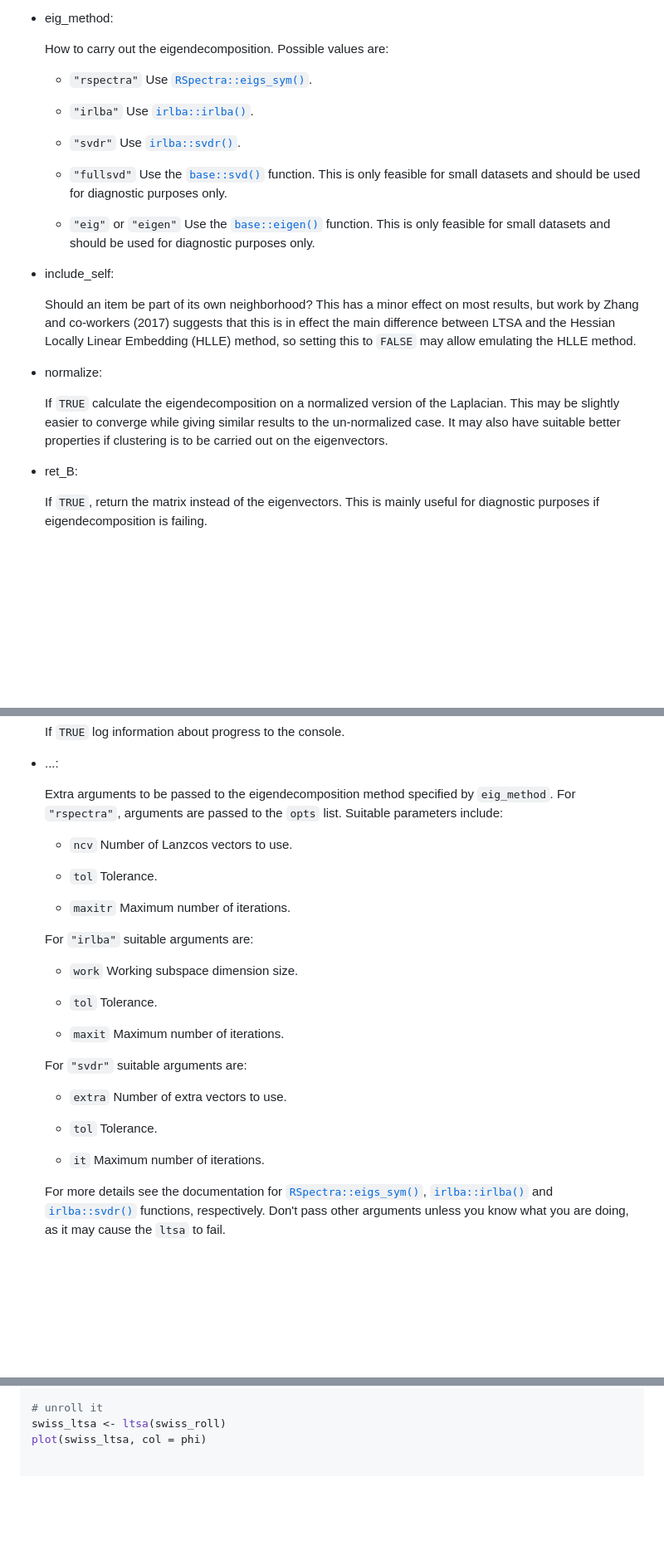
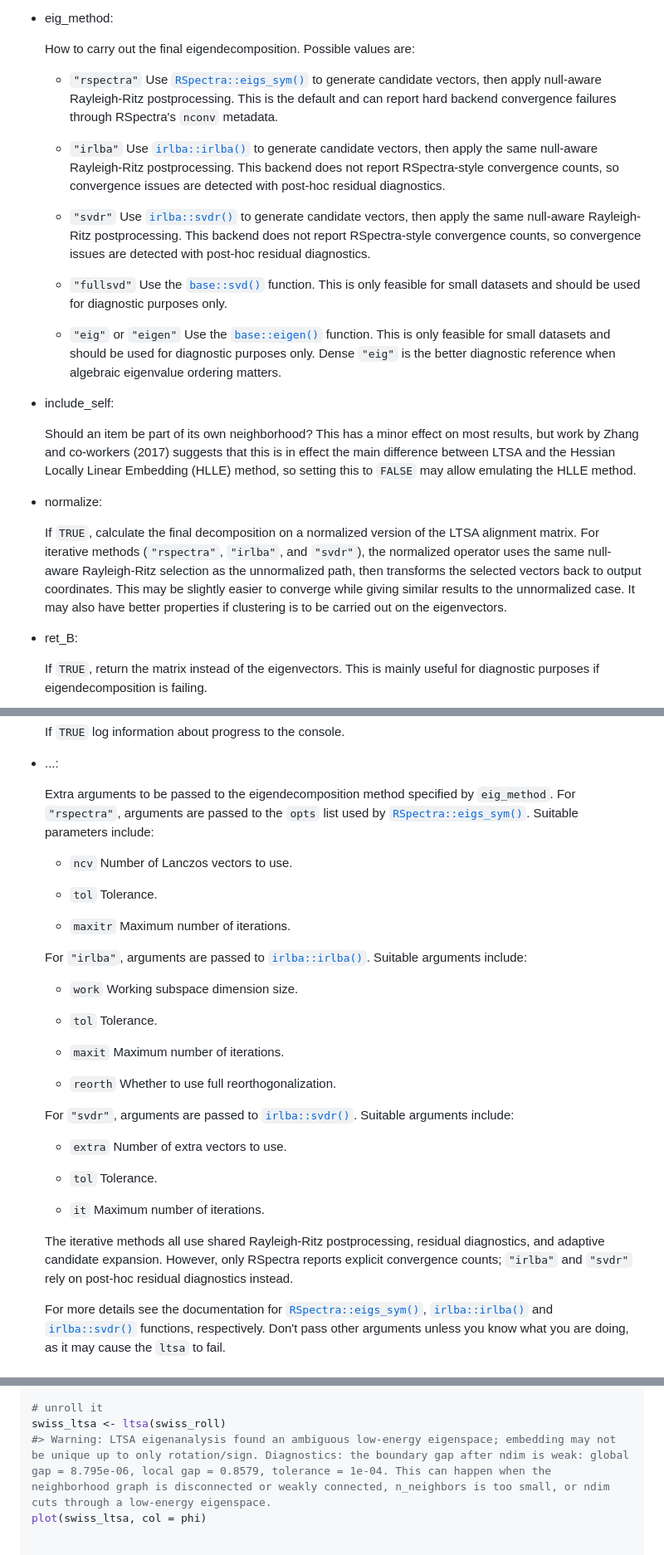
Before and after one commit to jlmelville/flotsam, a Markdown page: reference/ltsa.md, 3 parts joined by grey strips. Shown: that part at 83% size. Rendered like a GitHub page; blank space fills up the shorter version.

```diff
--- a/reference/ltsa.md
+++ b/reference/ltsa.md
@@ -66,16 +66,27 @@ ltsa(
 
 - eig_method:
 
-  How to carry out the eigendecomposition. Possible values are:
+  How to carry out the final eigendecomposition. Possible values are:
 
   - `"rspectra"` Use
-    [`RSpectra::eigs_sym()`](https://rdrr.io/pkg/RSpectra/man/eigs.html).
+    [`RSpectra::eigs_sym()`](https://rdrr.io/pkg/RSpectra/man/eigs.html)
+    to generate candidate vectors, then apply null-aware Rayleigh-Ritz
+    postprocessing. This is the default and can report hard backend
+    convergence failures through RSpectra's `nconv` metadata.
 
   - `"irlba"` Use
-    [`irlba::irlba()`](https://rdrr.io/pkg/irlba/man/irlba.html).
+    [`irlba::irlba()`](https://rdrr.io/pkg/irlba/man/irlba.html) to
+    generate candidate vectors, then apply the same null-aware
+    Rayleigh-Ritz postprocessing. This backend does not report
+    RSpectra-style convergence counts, so convergence issues are
+    detected with post-hoc residual diagnostics.
 
   - `"svdr"` Use
-    [`irlba::svdr()`](https://rdrr.io/pkg/irlba/man/svdr.html).
+    [`irlba::svdr()`](https://rdrr.io/pkg/irlba/man/svdr.html) to
+    generate candidate vectors, then apply the same null-aware
+    Rayleigh-Ritz postprocessing. This backend does not report
+    RSpectra-style convergence counts, so convergence issues are
+    detected with post-hoc residual diagnostics.
 
   - `"fullsvd"` Use the [`base::svd()`](https://rdrr.io/r/base/svd.html)
     function. This is only feasible for small datasets and should be
@@ -84,7 +95,8 @@ ltsa(
   - `"eig"` or `"eigen"` Use the
     [`base::eigen()`](https://rdrr.io/r/base/eigen.html) function. This
     is only feasible for small datasets and should be used for
-    diagnostic purposes only.
+    diagnostic purposes only. Dense `"eig"` is the better diagnostic
+    reference when algebraic eigenvalue ordering matters.
 
 - include_self:
 
@@ -96,11 +108,14 @@ ltsa(
 
 - normalize:
 
-  If `TRUE` calculate the eigendecomposition on a normalized version of
-  the Laplacian. This may be slightly easier to converge while giving
-  similar results to the un-normalized case. It may also have suitable
-  better properties if clustering is to be carried out on the
-  eigenvectors.
+  If `TRUE`, calculate the final decomposition on a normalized version
+  of the LTSA alignment matrix. For iterative methods (`"rspectra"`,
+  `"irlba"`, and `"svdr"`), the normalized operator uses the same
+  null-aware Rayleigh-Ritz selection as the unnormalized path, then
+  transforms the selected vectors back to output coordinates. This may
+  be slightly easier to converge while giving similar results to the
+  unnormalized case. It may also have better properties if clustering is
+  to be carried out on the eigenvectors.
 
 - ret_B:
 
@@ -139,15 +154,19 @@ ltsa(
 
   Extra arguments to be passed to the eigendecomposition method
   specified by `eig_method`. For `"rspectra"`, arguments are passed to
-  the `opts` list. Suitable parameters include:
+  the `opts` list used by
+  [`RSpectra::eigs_sym()`](https://rdrr.io/pkg/RSpectra/man/eigs.html).
+  Suitable parameters include:
 
-  - `ncv` Number of Lanzcos vectors to use.
+  - `ncv` Number of Lanczos vectors to use.
 
   - `tol` Tolerance.
 
   - `maxitr` Maximum number of iterations.
 
-  For `"irlba"` suitable arguments are:
+  For `"irlba"`, arguments are passed to
+  [`irlba::irlba()`](https://rdrr.io/pkg/irlba/man/irlba.html). Suitable
+  arguments include:
 
   - `work` Working subspace dimension size.
 
@@ -155,13 +174,22 @@ ltsa(
 
   - `maxit` Maximum number of iterations.
 
-  For `"svdr"` suitable arguments are:
+  - `reorth` Whether to use full reorthogonalization.
+
+  For `"svdr"`, arguments are passed to
+  [`irlba::svdr()`](https://rdrr.io/pkg/irlba/man/svdr.html). Suitable
+  arguments include:
 
   - `extra` Number of extra vectors to use.
 
   - `tol` Tolerance.
 
   - `it` Maximum number of iterations.
+
+  The iterative methods all use shared Rayleigh-Ritz postprocessing,
+  residual diagnostics, and adaptive candidate expansion. However, only
+  RSpectra reports explicit convergence counts; `"irlba"` and `"svdr"`
+  rely on post-hoc residual diagnostics instead.
 
   For more details see the documentation for
   [`RSpectra::eigs_sym()`](https://rdrr.io/pkg/RSpectra/man/eigs.html),
@@ -195,6 +223,7 @@ swiss_roll <- data.frame(x, y, z)
 
 # unroll it
 swiss_ltsa <- ltsa(swiss_roll)
+#> Warning: LTSA eigenanalysis found an ambiguous low-energy eigenspace; embedding may not be unique up to only rotation/sign. Diagnostics: the boundary gap after ndim is weak: global gap = 8.795e-06, local gap = 0.8579, tolerance = 1e-04. This can happen when the neighborhood graph is disconnected or weakly connected, n_neighbors is too small, or ndim cuts through a low-energy eigenspace.
 plot(swiss_ltsa, col = phi)
 
 
```
Also changed, not shown: index.md (+42 -33 lines), news/index.md (+14 -6 lines), reference/ltsa-1.png, 6 other files.
